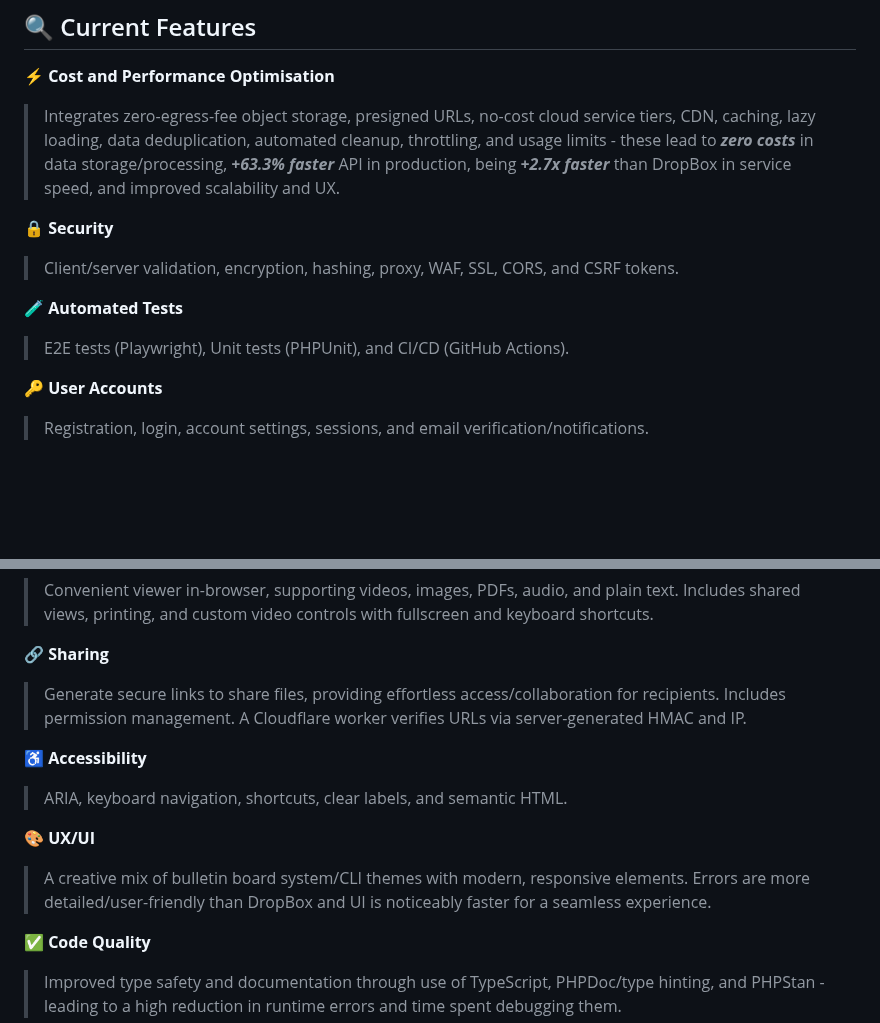
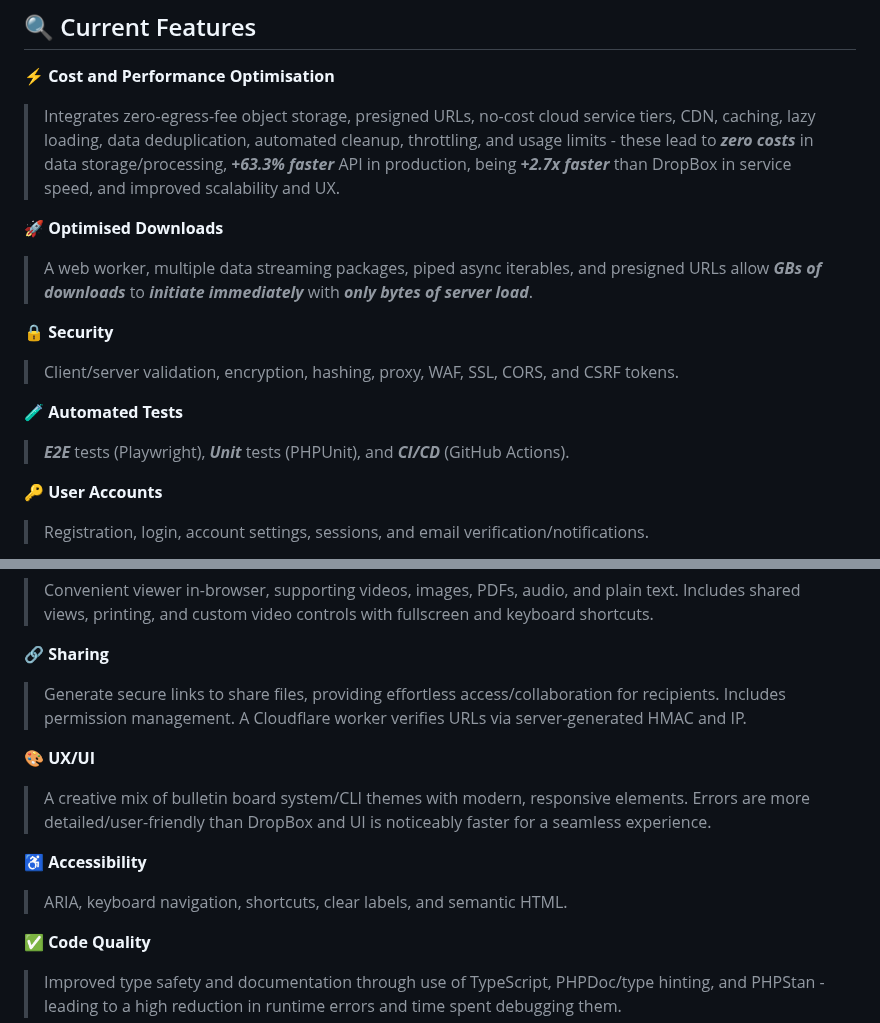
Before and after one commit to Mohammad-SU/LimeDrive-Cloud-Storage-Public, a Markdown page: README.md, 2 parts joined by grey strips. Rendered like a GitHub page; blank space fills up the shorter version.

```diff
--- a/README.md
+++ b/README.md
@@ -79,11 +79,14 @@ Click to expand
 ⚡ **Cost and Performance Optimisation**
 >Integrates zero-egress-fee object storage, presigned URLs, no-cost cloud service tiers, CDN, caching, lazy loading, data deduplication, automated cleanup, throttling, and usage limits - these lead to ***zero costs*** in data storage/processing, ***+63.3% faster*** API in production, being ***+2.7x faster*** than DropBox in service speed, and improved scalability and UX.
 
+🚀 **Optimised Downloads**
+>A web worker, multiple data streaming packages, piped async iterables, and presigned URLs allow ***GBs of downloads*** to ***initiate immediately*** with ***only bytes of server load***.
+
 🔒 **Security**
 >Client/server validation, encryption, hashing, proxy, WAF, SSL, CORS, and CSRF tokens.
 
 🧪 **Automated Tests**
->E2E tests (Playwright), Unit tests (PHPUnit), and CI/CD (GitHub Actions).
+>***E2E*** tests (Playwright), ***Unit*** tests (PHPUnit), and ***CI/CD*** (GitHub Actions).
 
 🔑 **User Accounts**
 >Registration, login, account settings, sessions, and email verification/notifications.
@@ -97,11 +100,11 @@ Click to expand
 🔗 **Sharing**
 >Generate secure links to share files, providing effortless access/collaboration for recipients. Includes permission management. A Cloudflare worker verifies URLs via server-generated HMAC and IP.
 
+🎨 **UX/UI**
+>A creative mix of bulletin board system/CLI themes with modern, responsive elements. Errors are more detailed/user-friendly than DropBox and UI is noticeably faster for a seamless experience.
+
 ♿ **Accessibility**
 >ARIA, keyboard navigation, shortcuts, clear labels, and semantic HTML.
-
-🎨 **UX/UI**
->A creative mix of bulletin board system/CLI themes with modern, responsive elements. Errors are more detailed/user-friendly than DropBox and UI is noticeably faster for a seamless experience.
 
 ✅ **Code Quality**
 >Improved type safety and documentation through use of TypeScript, PHPDoc/type hinting, and PHPStan - leading to a high reduction in runtime errors and time spent debugging them.
```
